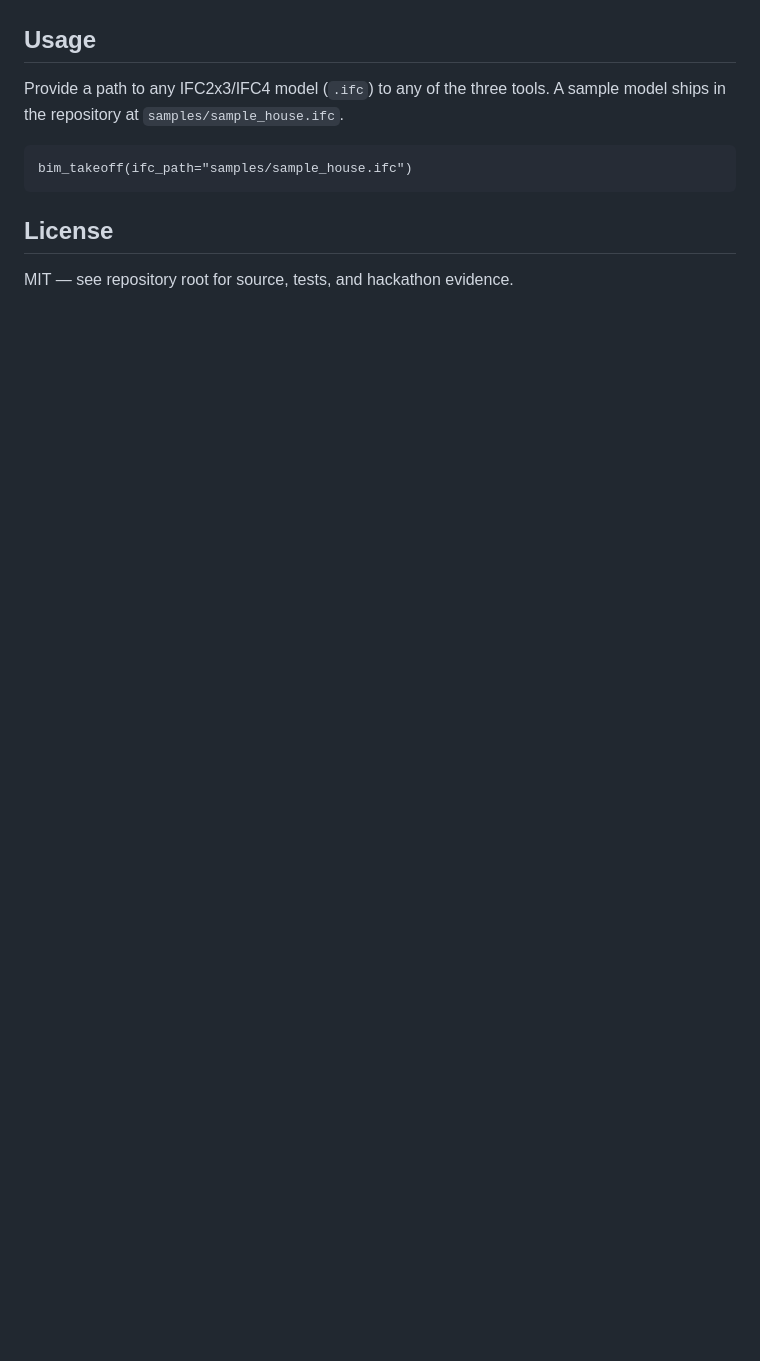
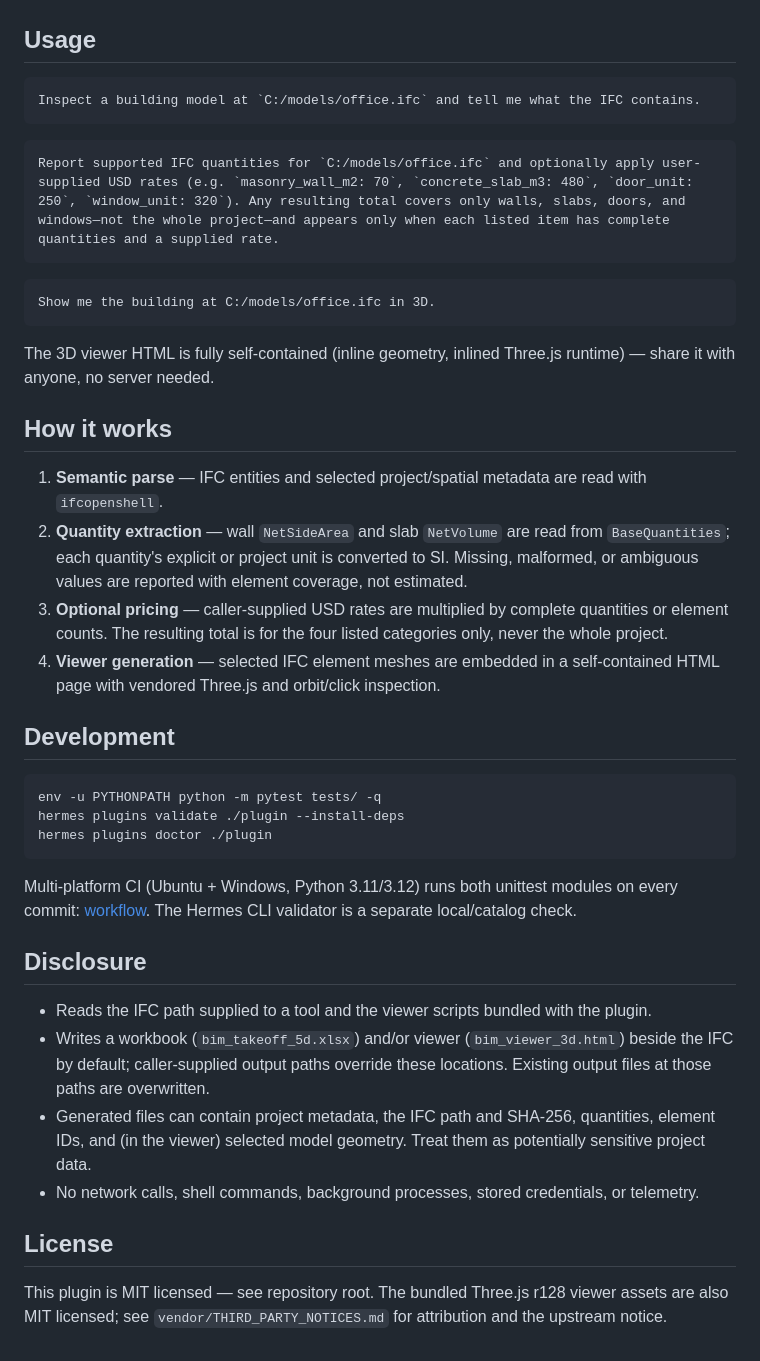
Before and after one commit to stupidburgers/hermes-bim-studio, a Markdown page: plugin/README.md, the part around one of its changes. Rendered like a GitHub page; blank space fills up the shorter version.

````diff
--- a/plugin/README.md
+++ b/plugin/README.md
@@ -27,12 +39,44 @@ Building Information Modeling (BIM) inspection, deterministic 5D quantity takeof
 
 ## Usage
 
-Provide a path to any IFC2x3/IFC4 model (`.ifc`) to any of the three tools. A sample model ships in the repository at `samples/sample_house.ifc`.
+```
+Inspect a building model at `C:/models/office.ifc` and tell me what the IFC contains.
+```
 
 ```
-bim_takeoff(ifc_path="samples/sample_house.ifc")
+Report supported IFC quantities for `C:/models/office.ifc` and optionally apply user-supplied USD rates (e.g. `masonry_wall_m2: 70`, `concrete_slab_m3: 480`, `door_unit: 250`, `window_unit: 320`). Any resulting total covers only walls, slabs, doors, and windows—not the whole project—and appears only when each listed item has complete quantities and a supplied rate.
 ```
+
+```
+Show me the building at C:/models/office.ifc in 3D.
+```
+
+The 3D viewer HTML is fully self-contained (inline geometry, inlined Three.js runtime) — share it with anyone, no server needed.
+
+## How it works
+
+1. **Semantic parse** — IFC entities and selected project/spatial metadata are read with `ifcopenshell`.
+2. **Quantity extraction** — wall `NetSideArea` and slab `NetVolume` are read from `BaseQuantities`; each quantity's explicit or project unit is converted to SI. Missing, malformed, or ambiguous values are reported with element coverage, not estimated.
+3. **Optional pricing** — caller-supplied USD rates are multiplied by complete quantities or element counts. The resulting total is for the four listed categories only, never the whole project.
+4. **Viewer generation** — selected IFC element meshes are embedded in a self-contained HTML page with vendored Three.js and orbit/click inspection.
+
+## Development
+
+```bash
+env -u PYTHONPATH python -m pytest tests/ -q
+hermes plugins validate ./plugin --install-deps
+hermes plugins doctor ./plugin
+```
+
+Multi-platform CI (Ubuntu + Windows, Python 3.11/3.12) runs both unittest modules on every commit: [workflow](../.github/workflows/ci.yml). The Hermes CLI validator is a separate local/catalog check.
+
+## Disclosure
+
+- Reads the IFC path supplied to a tool and the viewer scripts bundled with the plugin.
+- Writes a workbook (`bim_takeoff_5d.xlsx`) and/or viewer (`bim_viewer_3d.html`) beside the IFC by default; caller-supplied output paths override these locations. Existing output files at those paths are overwritten.
+- Generated files can contain project metadata, the IFC path and SHA-256, quantities, element IDs, and (in the viewer) selected model geometry. Treat them as potentially sensitive project data.
+- No network calls, shell commands, background processes, stored credentials, or telemetry.
 
 ## License
 
-MIT — see repository root for source, tests, and hackathon evidence.
+This plugin is MIT licensed — see repository root. The bundled Three.js r128 viewer assets are also MIT licensed; see `vendor/THIRD_PARTY_NOTICES.md` for attribution and the upstream notice.
````
Also changed, not shown: other parts of plugin/README.md (+30 -18 lines), README.md (+15 -11 lines), docs/demo-script.md (+36 -29 lines), docs/screenshots/viewer-wall-selection.png (added), 11 other files.
